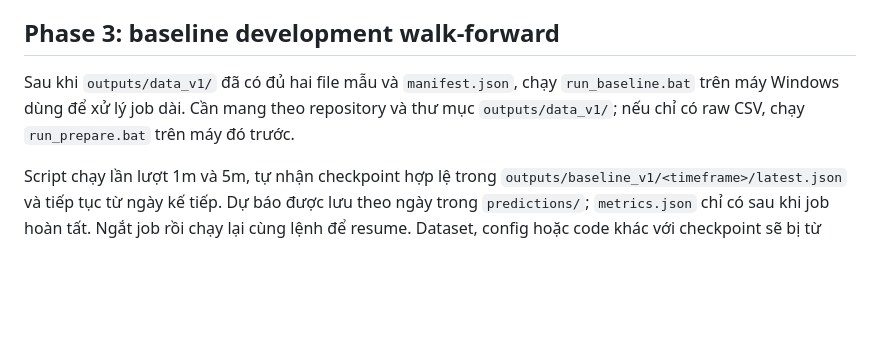
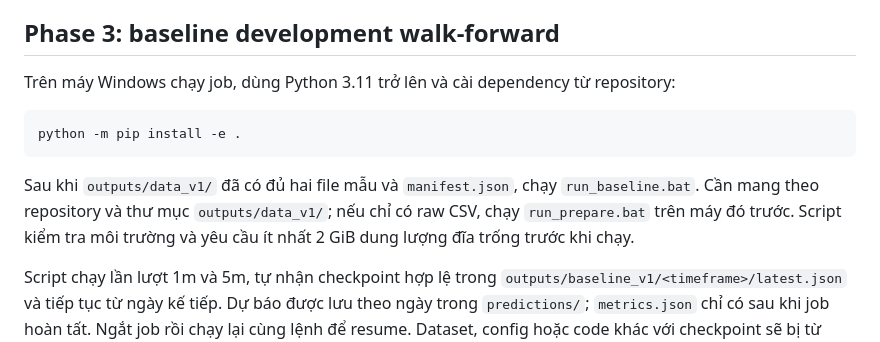
Before and after one commit to namngyh/Distributional-Bollinger-Bands-for-VN30F1M, a Markdown page: README.md, the part around the change. Drawn GitHub-style; blank space fills up the shorter version.

Commit message:
Document baseline setup on the run machine

````diff
--- a/README.md
+++ b/README.md
@@ -22,7 +22,13 @@ python -m distributional_bands.cli audit
 
 ## Phase 3: baseline development walk-forward
 
-Sau khi `outputs/data_v1/` đã có đủ hai file mẫu và `manifest.json`, chạy `run_baseline.bat` trên máy Windows dùng để xử lý job dài. Cần mang theo repository và thư mục `outputs/data_v1/`; nếu chỉ có raw CSV, chạy `run_prepare.bat` trên máy đó trước.
+Trên máy Windows chạy job, dùng Python 3.11 trở lên và cài dependency từ repository:
+
+```powershell
+python -m pip install -e .
+```
+
+Sau khi `outputs/data_v1/` đã có đủ hai file mẫu và `manifest.json`, chạy `run_baseline.bat`. Cần mang theo repository và thư mục `outputs/data_v1/`; nếu chỉ có raw CSV, chạy `run_prepare.bat` trên máy đó trước. Script kiểm tra môi trường và yêu cầu ít nhất 2 GiB dung lượng đĩa trống trước khi chạy.
 
 Script chạy lần lượt 1m và 5m, tự nhận checkpoint hợp lệ trong `outputs/baseline_v1/<timeframe>/latest.json` và tiếp tục từ ngày kế tiếp. Dự báo được lưu theo ngày trong `predictions/`; `metrics.json` chỉ có sau khi job hoàn tất. Ngắt job rồi chạy lại cùng lệnh để resume. Dataset, config hoặc code khác với checkpoint sẽ bị từ chối.
 
````
